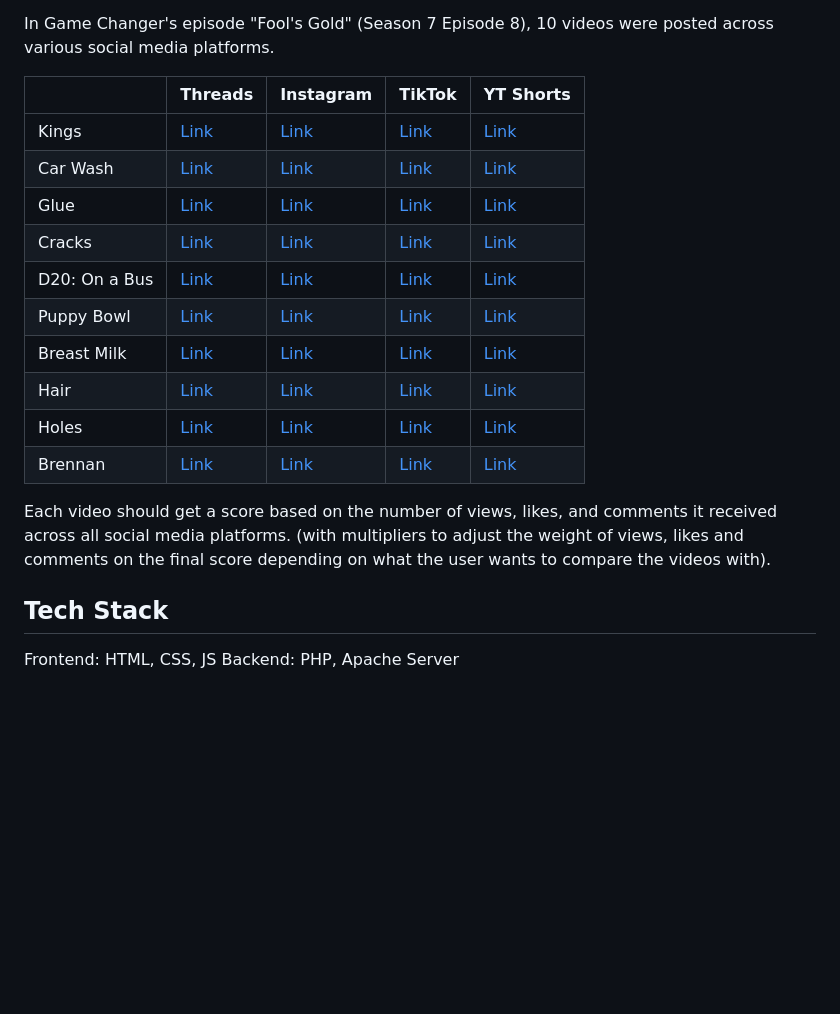
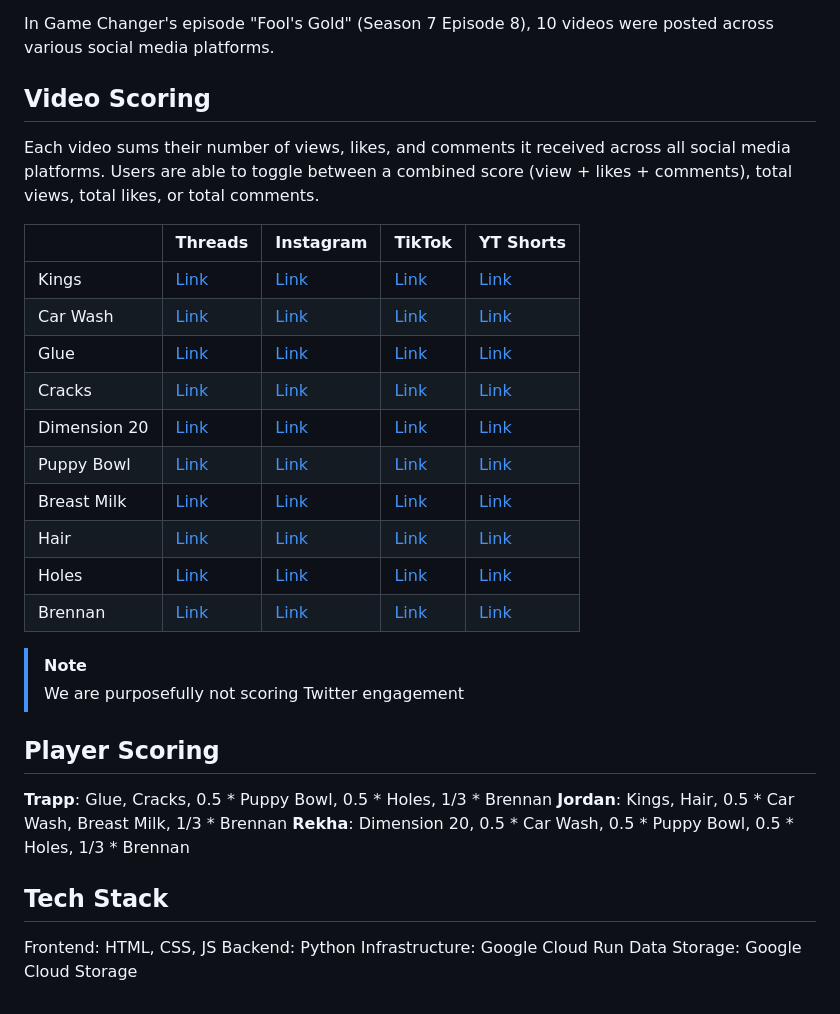
Before and after one commit to athuler/fools-gold, a Markdown page: README.md, the part around one of its changes. Drawn GitHub-style; blank space fills up the shorter version.

Commit message:
Update Video and Player Scoring

```diff
--- a/README.md
+++ b/README.md
@@ -4,5 +4,9 @@ Tracking the scores for Game Changer's *Fool's Gold*.
 
 In Game Changer's episode "Fool's Gold" (Season 7 Episode 8), 10 videos were posted across various social media platforms.
+
+## Video Scoring
+
+Each video sums their number of views, likes, and comments it received across all social media platforms. Users are able to toggle between a combined score (view + likes + comments), total views, total likes, or total comments.
 
 |        | Threads | Instagram | TikTok | YT Shorts |
 | ---- | --- | --- | --- | --- |
@@ -10,17 +14,26 @@ In Game Changer's episode "Fool's Gold" (Season 7 Episode 8), 10 videos were pos
 | Car Wash | [Link](https://www.threads.com/@gamechangershow/post/DMG0NabtH7O) | [Link](https://www.instagram.com/gamechangershow/reel/DMG0OcPpSQO/) | [Link](https://www.tiktok.com/@gamechangershow/video/7527082014449716494) | [Link](https://www.youtube.com/shorts/HD5pyGbO_Is) |
 | Glue | [Link](https://www.threads.com/@gamechangershow/post/DMG0j6qCAjE) | [Link](https://www.instagram.com/gamechangershow/reel/DMG0jk2tbeR/) | [Link](https://www.tiktok.com/@gamechangershow/video/7527082801120677133) | [Link](https://www.youtube.com/shorts/gMpx4A2lRTE) |
 | Cracks | [Link](https://www.threads.com/@gamechangershow/post/DMG1A9LKqlQ) | [Link](https://www.instagram.com/gamechangershow/reel/DMG1BIPM41Z/) | [Link](https://www.tiktok.com/@gamechangershow/video/7527083827689229582) | [Link](https://www.youtube.com/shorts/1lnl0jYln8s) |
-| D20: On a Bus | [Link](https://www.threads.com/@gamechangershow/post/DMG1HnRz9CN) | [Link](https://www.instagram.com/gamechangershow/reel/DMGzkMNNMXg/) | [Link](https://www.tiktok.com/@gamechangershow/video/7527080453610704183) | [Link](https://www.youtube.com/shorts/5feqZBLXrMg) |
+| Dimension 20 | [Link](https://www.threads.com/@gamechangershow/post/DMG1HnRz9CN) | [Link](https://www.instagram.com/gamechangershow/reel/DMGzkMNNMXg/) | [Link](https://www.tiktok.com/@gamechangershow/video/7527080453610704183) | [Link](https://www.youtube.com/shorts/5feqZBLXrMg) |
 | Puppy Bowl | [Link](https://www.threads.com/@gamechangershow/post/DMG1eOyqxs2) | [Link](https://www.instagram.com/gamechangershow/reel/DMG1d62Mhmf/) | [Link](https://www.tiktok.com/@gamechangershow/video/7527084871580142861) | [Link](https://www.youtube.com/shorts/aagwlycxv_k) |
 | Breast Milk | [Link](https://www.threads.com/@gamechangershow/post/DMG10FKBp3C) | [Link](https://www.instagram.com/gamechangershow/reel/DMG11avO8qa/) | [Link](https://www.tiktok.com/@gamechangershow/video/7527085610322890039) | [Link](https://www.youtube.com/shorts/nfwmaVlp_hY) |
 | Hair | [Link](https://www.threads.com/@gamechangershow/post/DMG2C-6PSo4) | [Link](https://www.instagram.com/gamechangershow/reel/DMG2ELMvZdg/) | [Link](https://www.tiktok.com/@gamechangershow/video/7527086113614318862) | [Link](https://www.youtube.com/shorts/wQVIfuNIc9I) |
 | Holes | [Link](https://www.threads.com/@gamechangershow/post/DMG2RwdtsH3) | [Link](https://www.instagram.com/gamechangershow/reel/DMG2SXRMojo/) | [Link](https://www.tiktok.com/@gamechangershow/video/7527086642415422734) | [Link](https://www.youtube.com/shorts/Wm8SMsmWCts) |
 | Brennan | [Link](https://www.threads.com/@gamechangershow/post/DMG22Q7B_IV) | [Link](https://www.instagram.com/gamechangershow/reel/DMG24Zjyg1j/) | [Link](https://www.tiktok.com/@gamechangershow/video/7527087942339267895) | [Link](https://www.youtube.com/shorts/oO4kgmYivoQ) |
 
+> [!NOTE]
+> We are purposefully not scoring Twitter engagement
 
-Each video should get a score based on the number of views, likes, and comments it received across all social media platforms. (with multipliers to adjust the weight of views, likes and comments on the final score depending on what the user wants to compare the videos with).
+## Player Scoring
+
+**Trapp**: Glue, Cracks, 0.5 * Puppy Bowl, 0.5 * Holes, 1/3 * Brennan
+**Jordan**: Kings, Hair, 0.5 * Car Wash, Breast Milk, 1/3 * Brennan
+**Rekha**: Dimension 20, 0.5 * Car Wash, 0.5 * Puppy Bowl, 0.5 * Holes, 1/3 * Brennan
+
 
 ## Tech Stack
 
 Frontend: HTML, CSS, JS
-Backend: PHP, Apache Server
+Backend: Python
+Infrastructure: Google Cloud Run
+Data Storage: Google Cloud Storage
```
Also changed, not shown: other parts of README.md (+1 -1 lines).
